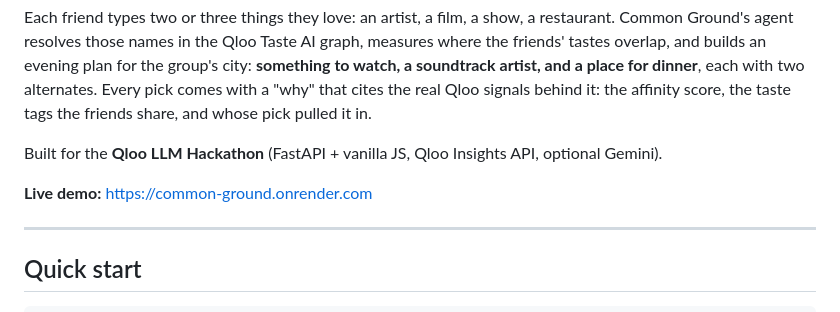
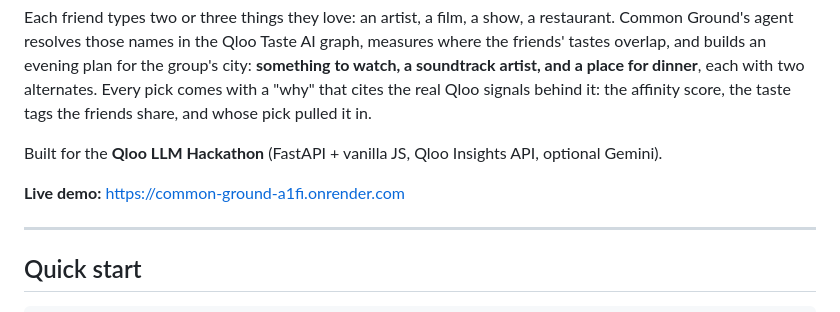
Before and after one commit to ridakalam52-design/common-ground, a Markdown page: README.md, the part around the change. GitHub-like rendering.

Commit message:
Docs: live demo URL

```diff
--- a/README.md
+++ b/README.md
@@ -6,7 +6,7 @@ Each friend types two or three things they love: an artist, a film, a show, a re
 
 Built for the **Qloo LLM Hackathon** (FastAPI + vanilla JS, Qloo Insights API, optional Gemini).
 
-**Live demo:** https://common-ground.onrender.com
+**Live demo:** https://common-ground-a1fi.onrender.com
 
 ---
 
```
Also changed, not shown: DEVPOST_SUBMISSION.md (+3 -2 lines).
